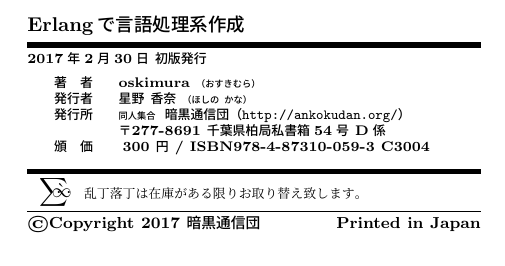
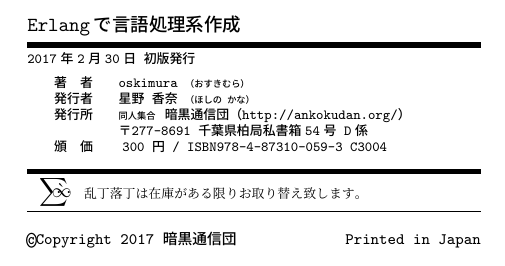
Before and after one commit to oskimura/IntroErlang, a LaTeX document (manuscript.tex): part of the page, cut so that both start at the same text. Compiled offline with pLaTeX and dvipdfmx.

Commit message:
modify to change type write style

```diff
--- a/manuscript.tex
+++ b/manuscript.tex
@@ -18,3 +19,4 @@
 \input {IntroductionMakeCompilerWithErlang}
 \input {okuduke}
+\end {tt}
 \end{document}
```
Also changed, not shown: manuscript.tex (1 more changed lines).
